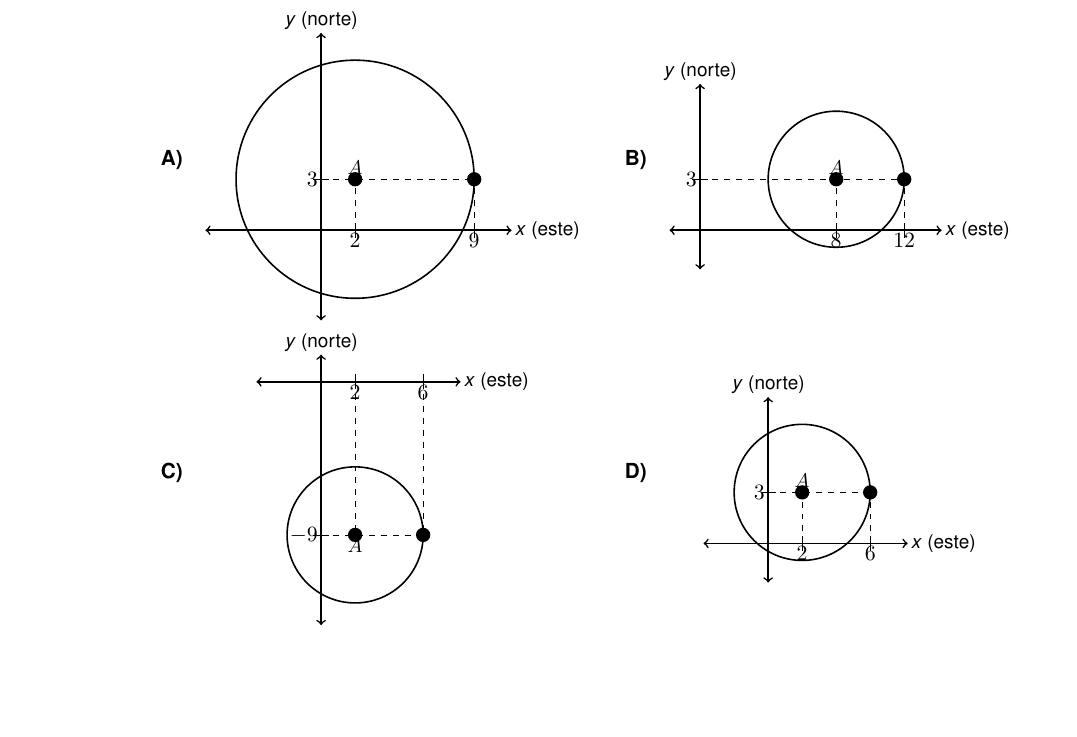
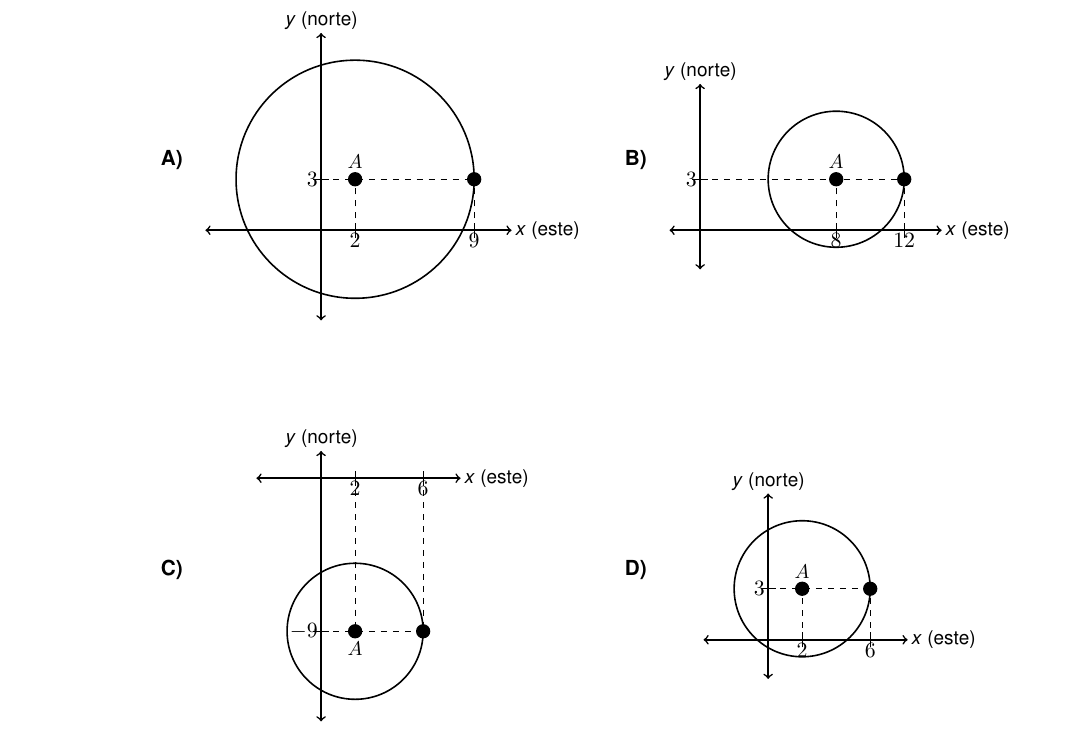
Before and after one commit to hoja1304-sudo/editor-examenes-latex, a LaTeX problem sheet (Examenes Pruebas estandarizadas/2PruebaEstandarizadaSecundaria2026.tex): part of page 8 of 40, cut so that both start at the same text, the shorter picture padded with empty space. Compiled offline with pdfLaTeX.

Commit message:
Item 7: aumenta separacion etiqueta A y espaciado entre filas
inner sep de la etiqueta A: 2pt a 5pt para alejarla del punto centro.
Espaciado entre filas: 2.8cm a 4.5cm para bajar opciones C y D.

Co-Authored-By: Claude Sonnet 4.6 <noreply@anthropic.com>

```diff
--- a/Examenes Pruebas estandarizadas/2PruebaEstandarizadaSecundaria2026.tex
+++ b/Examenes Pruebas estandarizadas/2PruebaEstandarizadaSecundaria2026.tex
@@ -81,7 +81,7 @@
   \draw[dashed] (\rxcoordint,0) -- (\rxcoordint,#2);
   \draw[dashed] (0,#2) -- (\rxcoordint,#2);
   \fill (#1,#2) circle (0.42);
-  \node[anchor=#4, inner sep=2pt, font=\small] at (#1,#2) {$A$};
+  \node[anchor=#4, inner sep=5pt, font=\small] at (#1,#2) {$A$};
   \fill (\rxcoordint,#2) circle (0.42);
   \draw (#1,-0.45) -- (#1,0.45);
   \node[anchor=north, inner sep=1.5pt] at (#1,0) {\normalsize $#1$};
@@ -350,7 +350,7 @@ De acuerdo con la informaci\'on anterior, \textquestiondown cu\'al de las siguie
 \begin{center}
 \setlength{\tabcolsep}{0pt}
 \begin{tabular}{r@{\hspace{0.4cm}}c@{\hspace{2.0cm}}r@{\hspace{0.4cm}}c}
-\textbf{A)} & \grafcirctrasl{2}{3}{7}{south} & \textbf{B)} & \grafcirctrasl{8}{3}{4}{south} \\[2.8cm]
+\textbf{A)} & \grafcirctrasl{2}{3}{7}{south} & \textbf{B)} & \grafcirctrasl{8}{3}{4}{south} \\[4.5cm]
 \textbf{C)} & \grafcirctrasl{2}{-9}{4}{north} & \textbf{D)} & \grafcirctrasl{2}{3}{4}{south}
 \end{tabular}
 \end{center}
```
Also changed, not shown: Examenes Pruebas estandarizadas/figs_item7.tex (+1 -1 lines), Examenes Pruebas estandarizadas/2PruebaEstandarizadaSecundaria2026.pdf, 1 other file.
